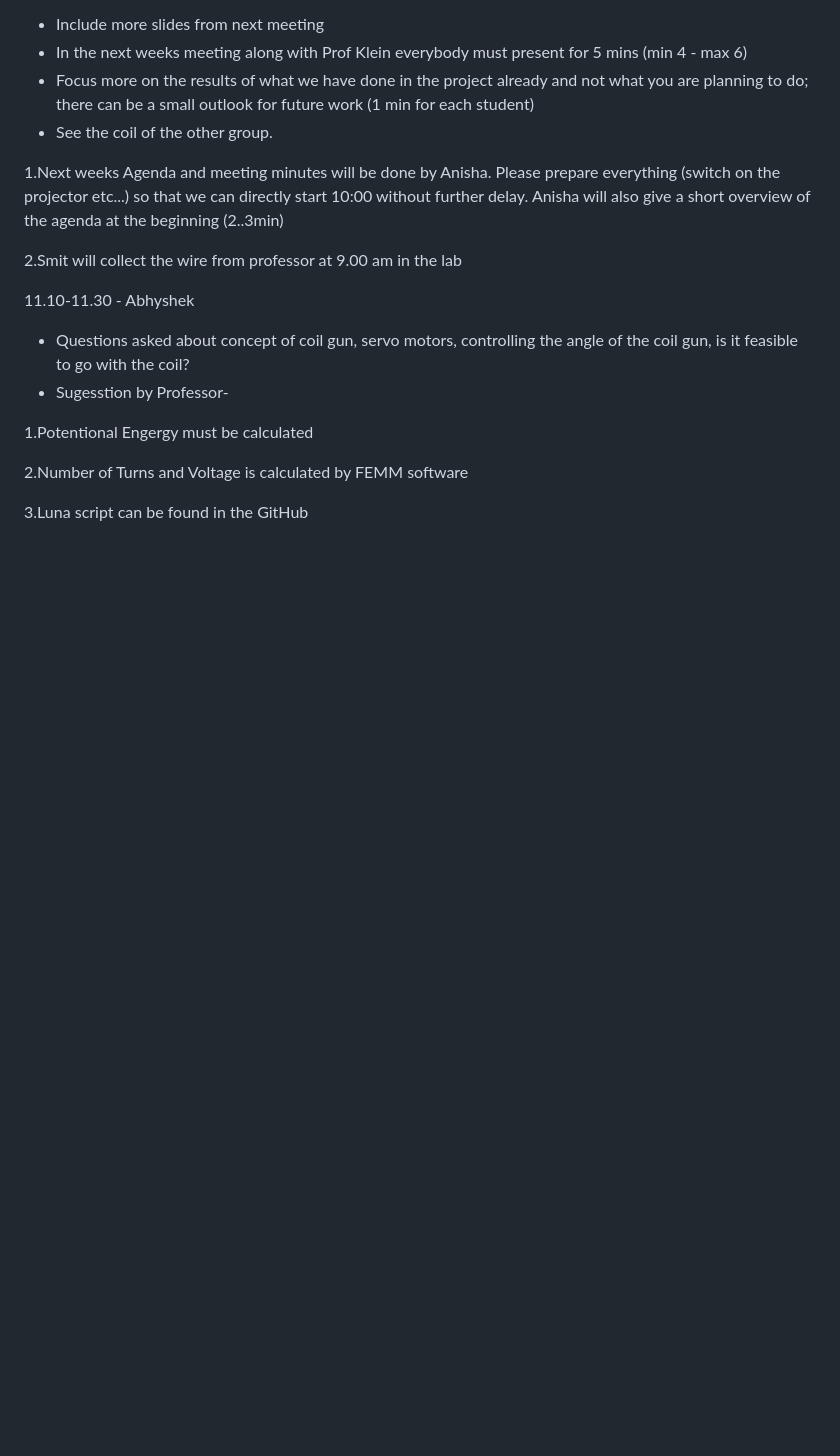
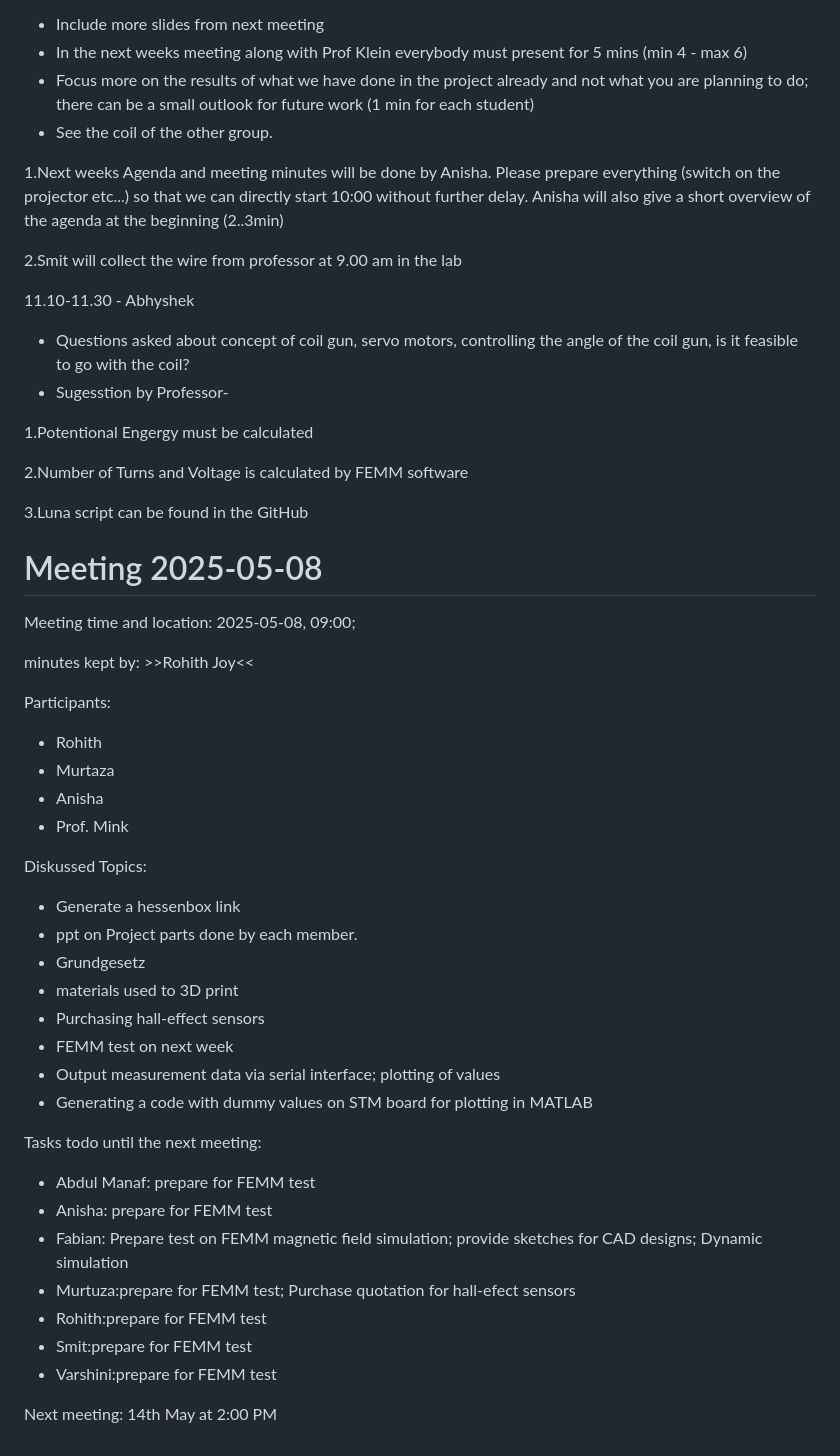
Before and after one commit to VarshiniiiiBM/CSPM_Project, a Markdown page: meeting_minutes.md, the part around the change. Rendered like a GitHub page; blank space fills up the shorter version.

Commit message:
merge commit f47bd1 (was deleted by commit 925d20)

```diff
--- a/meeting_minutes.md
+++ b/meeting_minutes.md
@@ -104,3 +104,38 @@ Feedback by Professor:
 2.Number of Turns and Voltage is calculated by FEMM software
 
 3.Luna script can be found in the GitHub
+
+
+# Meeting 2025-05-08
+Meeting time and location: 2025-05-08, 09:00;
+
+minutes kept by:  >>Rohith Joy<<
+
+Participants:
+- Rohith
+- Murtaza
+- Anisha
+- Prof. Mink
+
+Diskussed Topics:
+- Generate a hessenbox link
+- ppt on Project parts done by each member.
+- Grundgesetz
+- materials used to 3D print
+- Purchasing hall-effect sensors
+- FEMM test on next week
+- Output measurement data via serial interface; plotting of values
+- Generating a code with dummy values on STM board for plotting in MATLAB
+
+
+Tasks todo until the next meeting:
+- Abdul Manaf: prepare for FEMM test
+- Anisha: prepare for FEMM test
+- Fabian: Prepare test on FEMM magnetic field simulation; provide sketches for CAD designs; Dynamic simulation
+- Murtuza:prepare for FEMM test; Purchase quotation for hall-efect sensors
+- Rohith:prepare for FEMM test
+- Smit:prepare for FEMM test
+- Varshini:prepare for FEMM test
+
+
+Next meeting: 14th May at 2:00 PM
```
